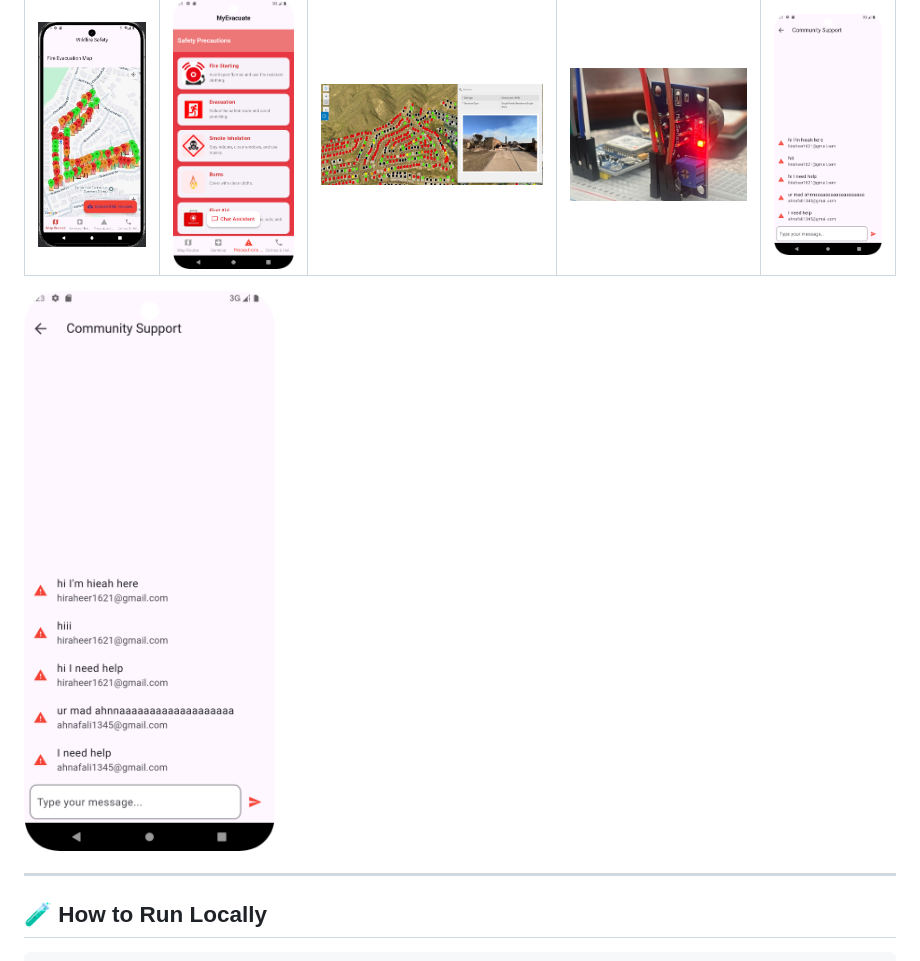
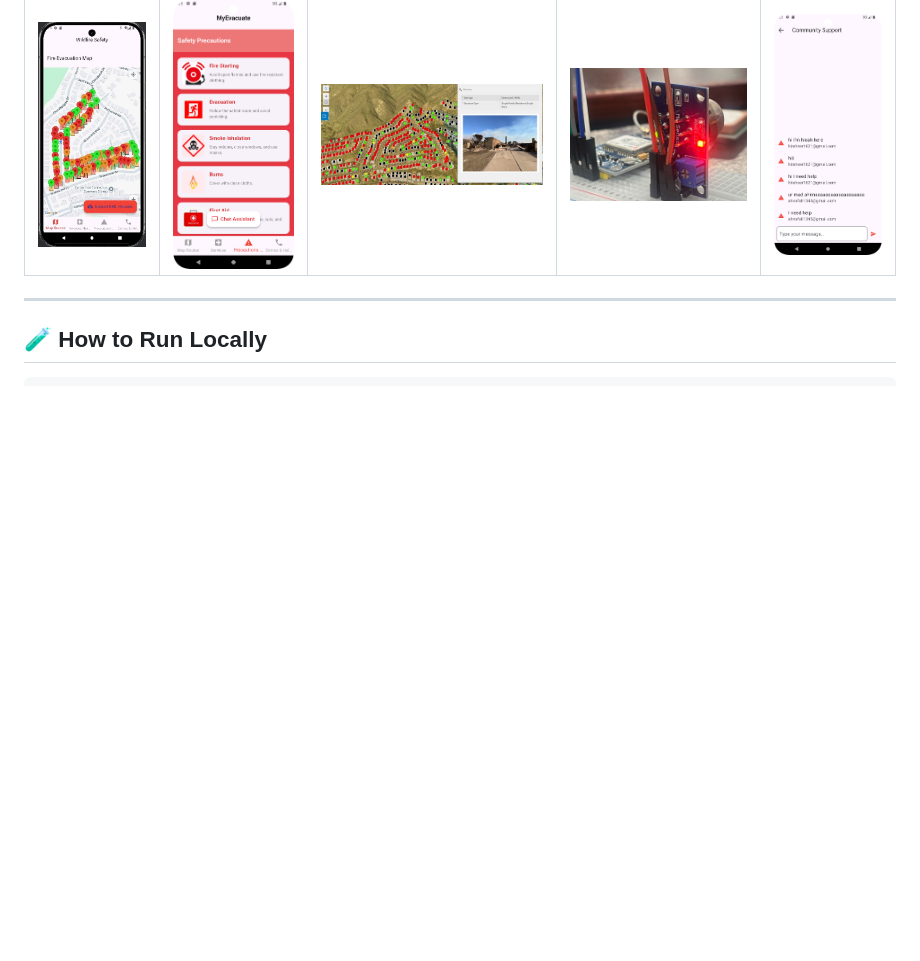
Before and after one commit to hirah-ma/MyEvacuate, a Markdown page: README.md, the part around the change. Rendered like a GitHub page; blank space fills up the shorter version.

Commit message:
Final prototype

```diff
--- a/README.md
+++ b/README.md
@@ -92,7 +92,7 @@ The result: **Smart, relevant, and urgent warnings** tailored for each user.
 | ![map](wildfire/assets/map.jpg) | ![alerts](wildfire/assets/alerts.png) | ![heatmap](wildfire/assets/ai.jpg) | ![iot](wildfire/assets/iot.jpg) | ![chats](wildfire/assets/chats.png) |
 
 
-![chats](wildfire/assets/chats.png)
+
 
 ---
 
```
